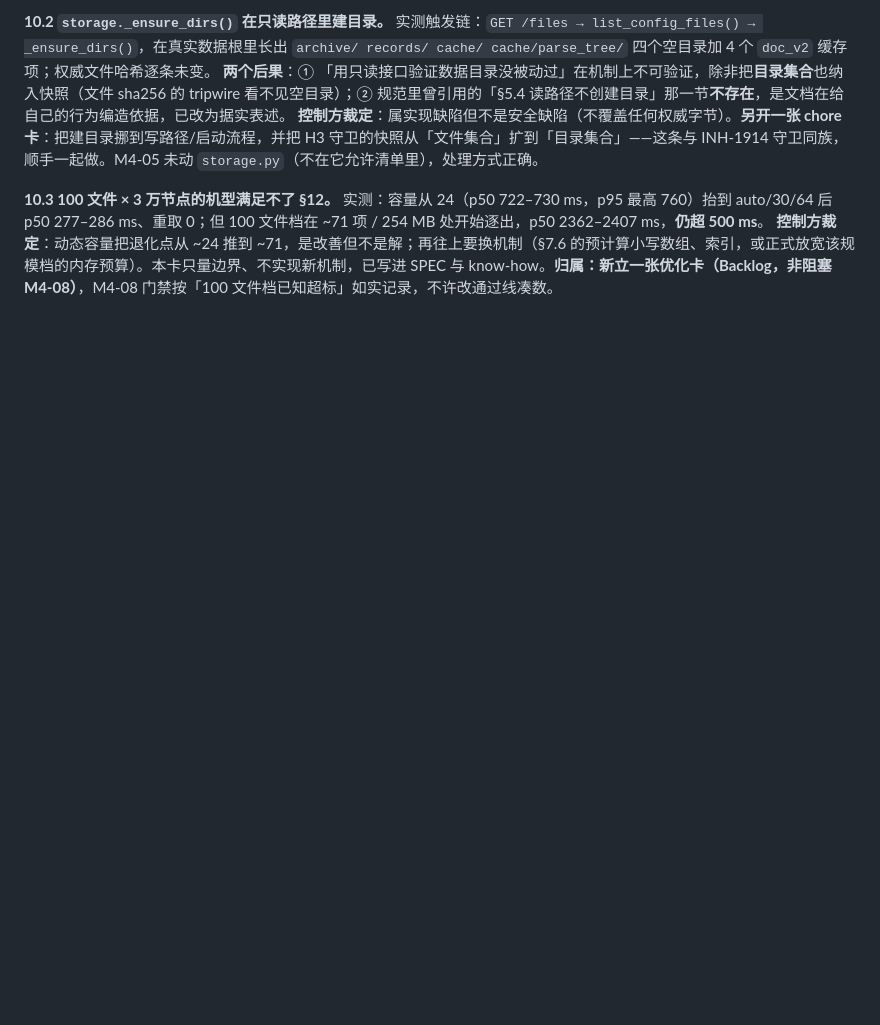
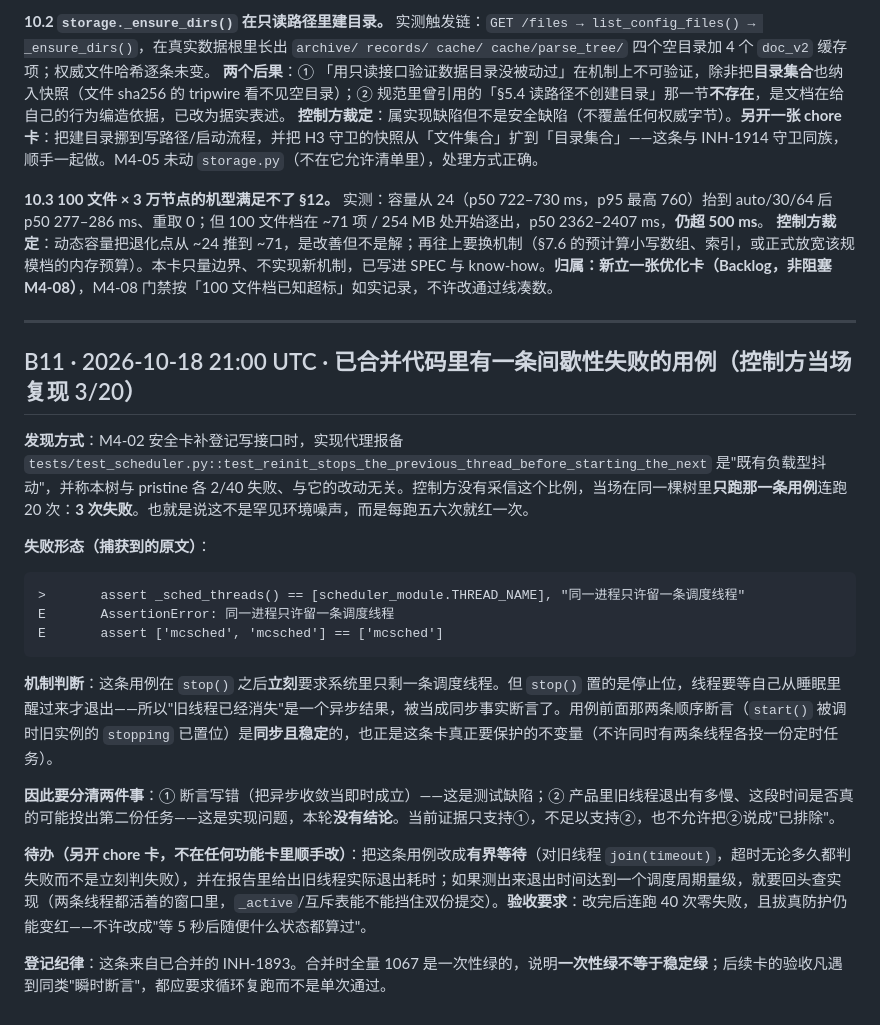
Before and after one commit to Arragon/MCChecker, a Markdown page: docs/MCChecker_BLOCKERS.md, the part around the change. Rendered like a GitHub page; blank space fills up the shorter version.

Commit message:
docs(blockers): B11 已合并代码里一条 3/20 抖动的用例（异步收敛被当即时断言）

````diff
--- a/docs/MCChecker_BLOCKERS.md
+++ b/docs/MCChecker_BLOCKERS.md
@@ -234,3 +234,25 @@ M3 计划估约 21 人日、M4 约 9.5 人日，共 26 卡。执行约束是「
 **10.3 100 文件 × 3 万节点的机型满足不了 §12。**
 实测：容量从 24（p50 722–730 ms，p95 最高 760）抬到 auto/30/64 后 p50 277–286 ms、重取 0；但 100 文件档在 ~71 项 / 254 MB 处开始逐出，p50 2362–2407 ms，**仍超 500 ms**。
 **控制方裁定**：动态容量把退化点从 ~24 推到 ~71，是改善但不是解；再往上要换机制（§7.6 的预计算小写数组、索引，或正式放宽该规模档的内存预算）。本卡只量边界、不实现新机制，已写进 SPEC 与 know-how。**归属：新立一张优化卡（Backlog，非阻塞 M4-08）**，M4-08 门禁按「100 文件档已知超标」如实记录，不许改通过线凑数。
+
+---
+
+## B11 · 2026-10-18 21:00 UTC · 已合并代码里有一条**间歇性失败的用例**（控制方当场复现 3/20）
+
+**发现方式**：M4-02 安全卡补登记写接口时，实现代理报备 `tests/test_scheduler.py::test_reinit_stops_the_previous_thread_before_starting_the_next` 是"既有负载型抖动"，并称本树与 pristine 各 2/40 失败、与它的改动无关。控制方没有采信这个比例，当场在同一棵树里**只跑那一条用例**连跑 20 次：**3 次失败**。也就是说这不是罕见环境噪声，而是每跑五六次就红一次。
+
+**失败形态（捕获到的原文）**：
+
+```
+>       assert _sched_threads() == [scheduler_module.THREAD_NAME], "同一进程只许留一条调度线程"
+E       AssertionError: 同一进程只许留一条调度线程
+E       assert ['mcsched', 'mcsched'] == ['mcsched']
+```
+
+**机制判断**：这条用例在 `stop()` 之后**立刻**要求系统里只剩一条调度线程。但 `stop()` 置的是停止位，线程要等自己从睡眠里醒过来才退出——所以"旧线程已经消失"是一个异步结果，被当成同步事实断言了。用例前面那两条顺序断言（`start()` 被调时旧实例的 `stopping` 已置位）是**同步且稳定**的，也正是这条卡真正要保护的不变量（不许同时有两条线程各投一份定时任务）。
+
+**因此要分清两件事**：① 断言写错（把异步收敛当即时成立）——这是测试缺陷；② 产品里旧线程退出有多慢、这段时间是否真的可能投出第二份任务——这是实现问题，本轮**没有结论**。当前证据只支持①，不足以支持②，也不允许把②说成"已排除"。
+
+**待办（另开 chore 卡，不在任何功能卡里顺手改）**：把这条用例改成**有界等待**（对旧线程 `join(timeout)`，超时无论多久都判失败而不是立刻判失败），并在报告里给出旧线程实际退出耗时；如果测出来退出时间达到一个调度周期量级，就要回头查实现（两条线程都活着的窗口里，`_active`/互斥表能不能挡住双份提交）。**验收要求**：改完后连跑 40 次零失败，且拔真防护仍能变红——不许改成"等 5 秒后随便什么状态都算过"。
+
+**登记纪律**：这条来自已合并的 INH-1893。合并时全量 1067 是一次性绿的，说明**一次性绿不等于稳定绿**；后续卡的验收凡遇到同类"瞬时断言"，都应要求循环复跑而不是单次通过。
````
